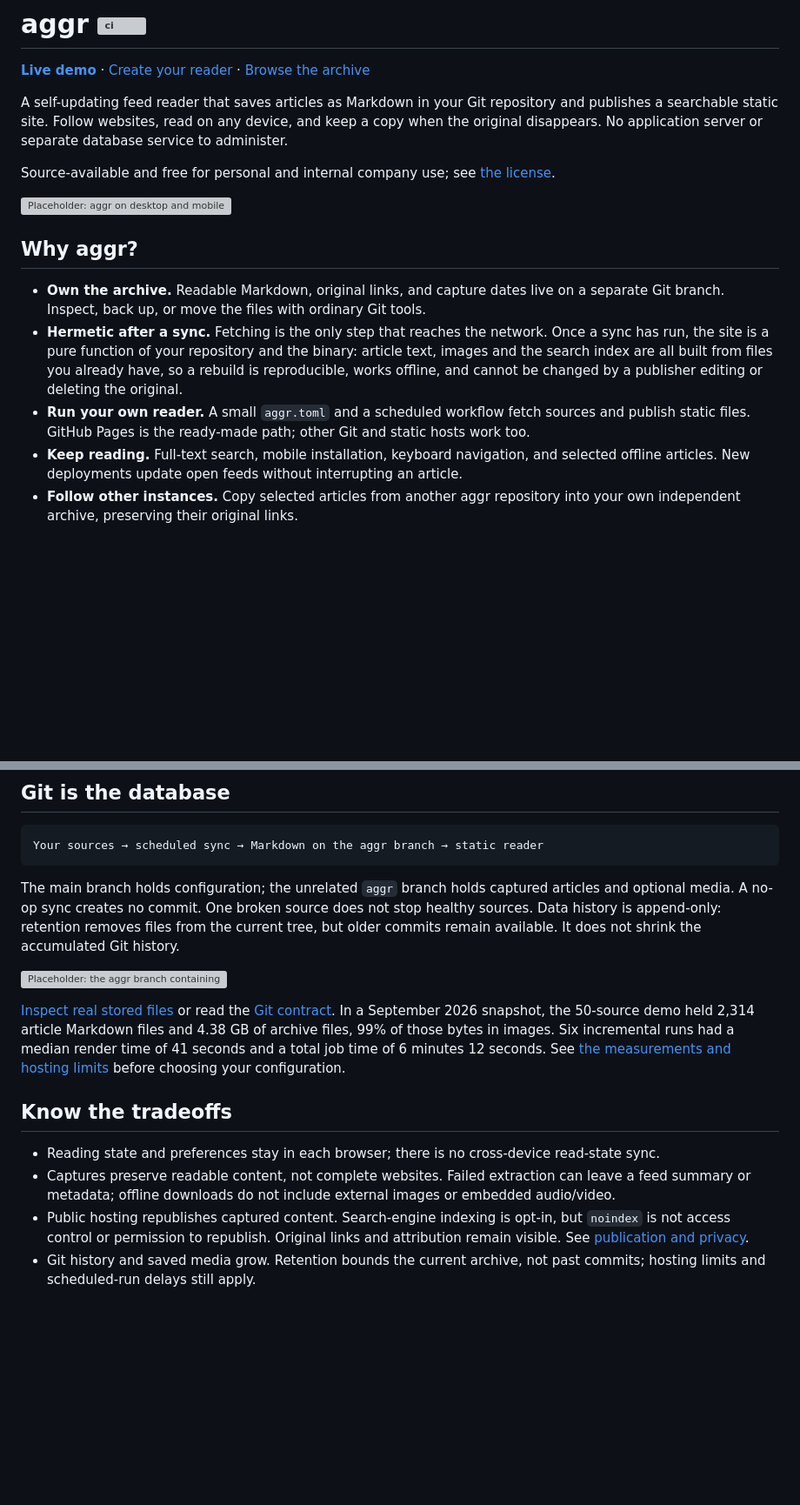
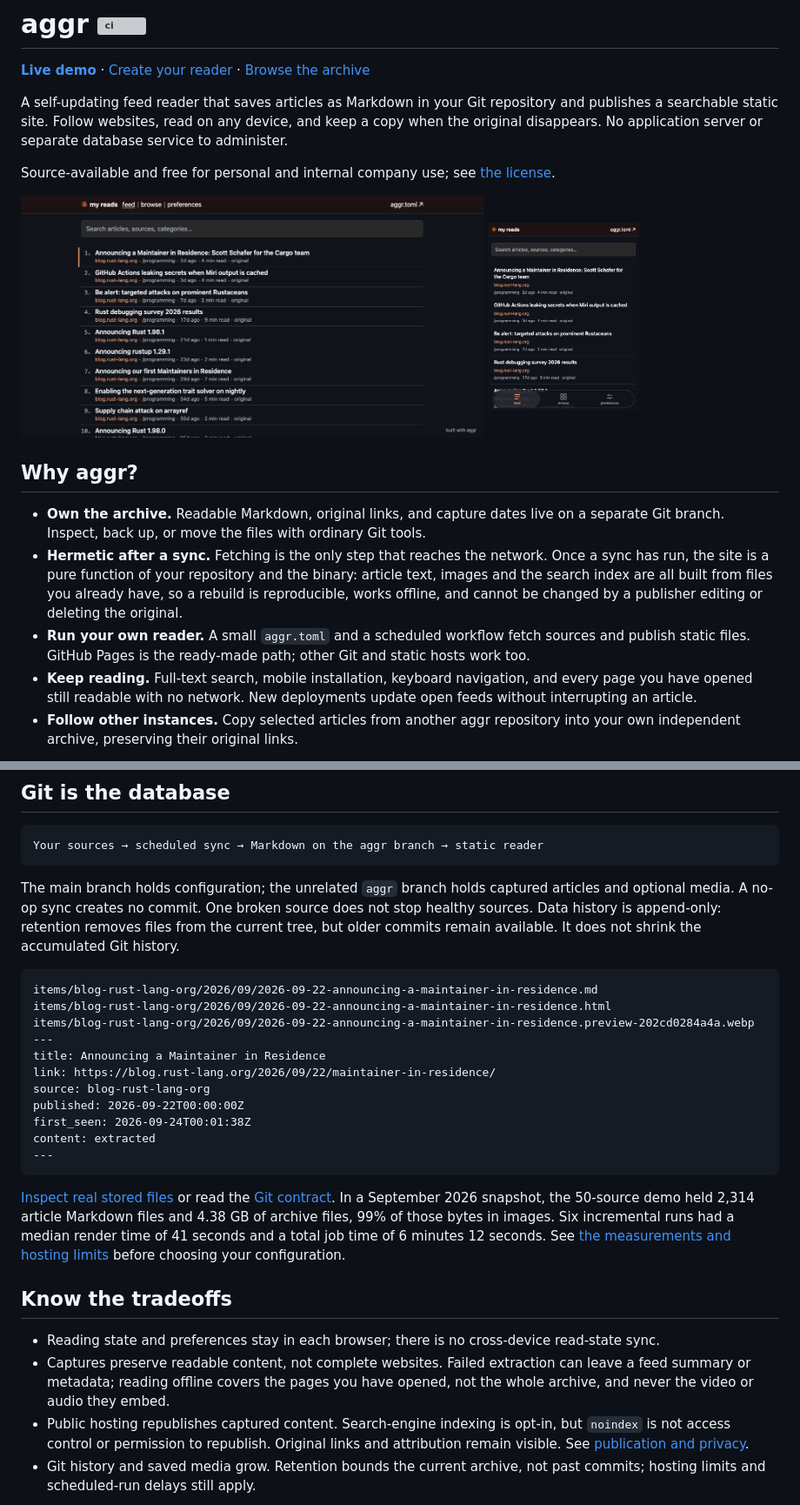
Before and after one commit to aymericbeaumet/aggr, a Markdown page: readme.md, 2 parts joined by grey strips. Shown at 87% size. Rendered like a GitHub page; pictures changed too: docs/images/reader-desktop.png (added), docs/images/reader-mobile.png (added); blank space fills up the shorter version; grey boxes are pictures that could not be loaded.

````diff
--- a/readme.md
+++ b/readme.md
@@ -8,7 +8,10 @@ disappears. No application server or separate database service to administer.
 
 Source-available and free for personal and internal company use; see [the license](#license).
 
-![Placeholder: aggr on desktop and mobile](docs/images/reader-placeholder.svg)
+<p>
+  <img alt="The aggr reader on a desktop browser: a numbered feed of articles with their source, category, age and reading time" src="docs/images/reader-desktop.png" width="61%">
+  <img alt="The same reader on a phone: the same articles, with feed, browse and preferences tabs along the bottom" src="docs/images/reader-mobile.png" width="20%">
+</p>
 
 ## Why aggr?
 
@@ -20,7 +23,8 @@ Source-available and free for personal and internal company use; see [the licens
   offline, and cannot be changed by a publisher editing or deleting the original.
 - **Run your own reader.** A small `aggr.toml` and a scheduled workflow fetch sources and publish
   static files. GitHub Pages is the ready-made path; other Git and static hosts work too.
-- **Keep reading.** Full-text search, mobile installation, keyboard navigation, and selected
-  offline articles. New deployments update open feeds without interrupting an article.
+- **Keep reading.** Full-text search, mobile installation, keyboard navigation, and every page
+  you have opened still readable with no network. New deployments update open feeds without
+  interrupting an article.
 - **Follow other instances.** Copy selected articles from another aggr repository into your own
   independent archive, preserving their original links.
@@ -70,7 +72,19 @@ optional media. A no-op sync creates no commit. One broken source does not stop
 Data history is append-only: retention removes files from the current tree, but older commits
 remain available. It does not shrink the accumulated Git history.
 
-![Placeholder: the aggr branch containing Markdown articles](docs/images/archive-placeholder.svg)
+```text
+items/blog-rust-lang-org/2026/09/2026-09-22-announcing-a-maintainer-in-residence.md
+items/blog-rust-lang-org/2026/09/2026-09-22-announcing-a-maintainer-in-residence.html
+items/blog-rust-lang-org/2026/09/2026-09-22-announcing-a-maintainer-in-residence.preview-202cd0284a4a.webp
+---
+title: Announcing a Maintainer in Residence
+link: https://blog.rust-lang.org/2026/09/22/maintainer-in-residence/
+source: blog-rust-lang-org
+published: 2026-09-22T00:00:00Z
+first_seen: 2026-09-24T00:01:38Z
+content: extracted
+---
+```
 
 [Inspect real stored files](https://github.com/aymericbeaumet/aggr-instance/tree/aggr) or read the
 [Git contract](docs/git-model.md). In a September 2026 snapshot, the 50-source demo held 2,314
@@ -82,7 +96,8 @@ See [the measurements and hosting limits](docs/benchmarks.md) before choosing yo
 
 - Reading state and preferences stay in each browser; there is no cross-device read-state sync.
 - Captures preserve readable content, not complete websites. Failed extraction can leave a feed
-  summary or metadata; offline downloads do not include external images or embedded audio/video.
+  summary or metadata; reading offline covers the pages you have opened, not the whole archive, and
+  never the video or audio they embed.
 - Public hosting republishes captured content. Search-engine indexing is opt-in, but `noindex`
   is not access control or permission to republish. Original links and attribution remain visible.
   See [publication and privacy](docs/hosting.md#publication-and-search-indexing).
````
Also changed, not shown: other parts of readme.md (+0 -2 lines), docs/images/readme.md (+10 -13 lines), docs/themes.md (+7 -8 lines), 3 other files.
